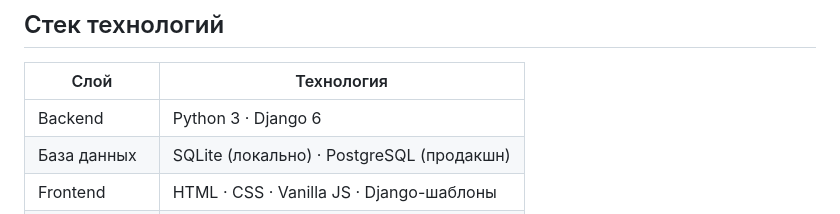
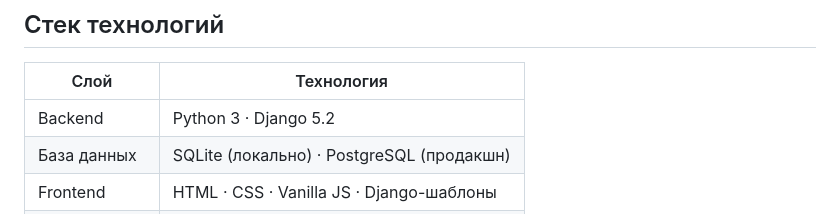
Before and after one commit to Lu7474/ogelegko, a Markdown page: README.md, the part around the change. GitHub-like rendering.

Commit message:
edit Readme django 6-5.2

```diff
--- a/README.md
+++ b/README.md
@@ -38,7 +38,7 @@
 
 | Слой          | Технология                                  |
 |---------------|---------------------------------------------|
-| Backend       | Python 3 · Django 6                         |
+| Backend       | Python 3 · Django 5.2                       |
 | База данных   | SQLite (локально) · PostgreSQL (продакшн)   |
 | Frontend      | HTML · CSS · Vanilla JS · Django-шаблоны    |
 | Парсинг       | requests · BeautifulSoup4                   |
```
